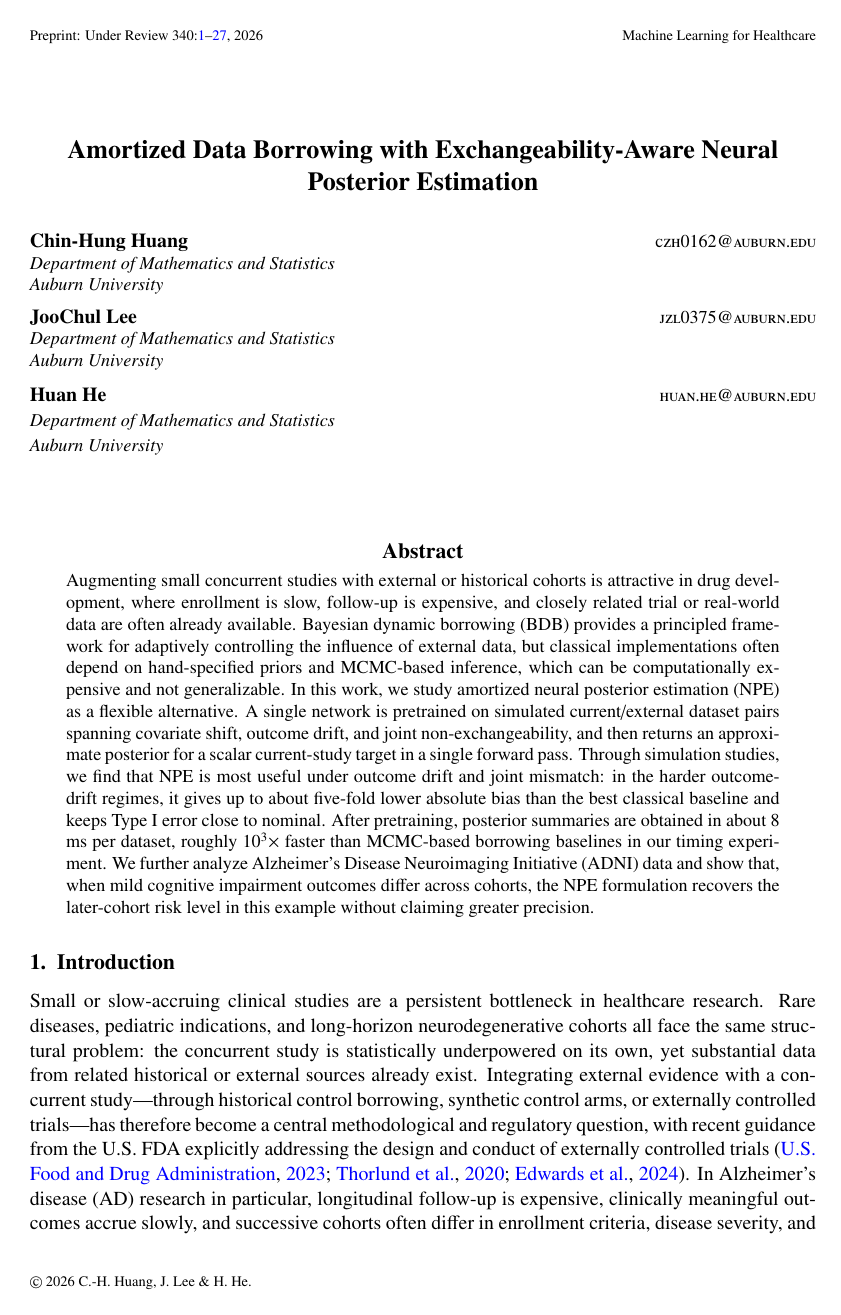
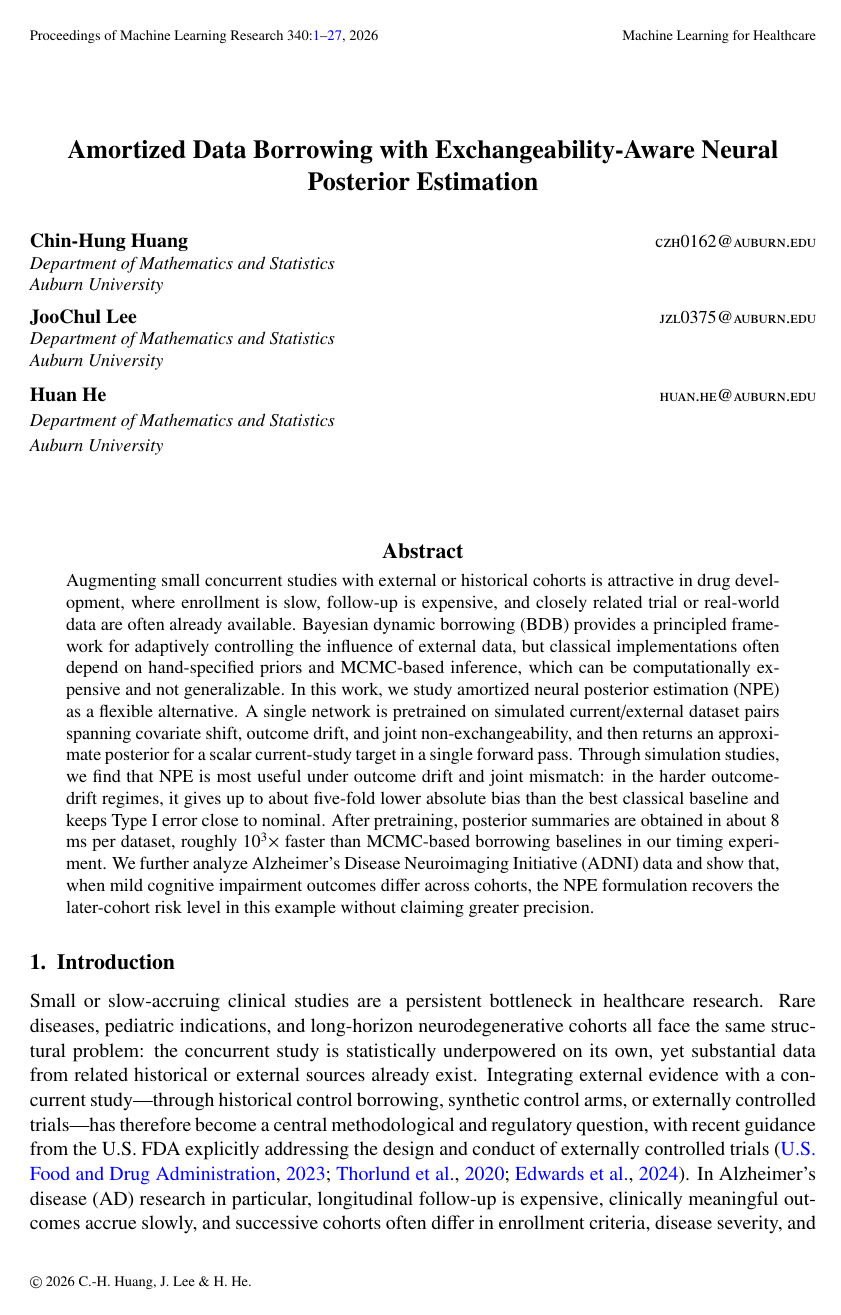
Before and after one commit to ChinHungScott/NPE-for-Bayesian-Dynamic-Borrowing-MLHC-, a LaTeX thesis (main.tex): page 1 of 27. Compiled offline with pdfLaTeX.

Commit message:
Set PMLR proceedings header

```diff
--- a/main.tex
+++ b/main.tex
@@ -32,6 +32,7 @@
 % ---------------------------------------------------------------
 % MLHC-specific metadata
 % ---------------------------------------------------------------
+\jmlrproceedings{PMLR}{Proceedings of Machine Learning Research}
 \jmlrvolume{340}
 \jmlryear{2026}
 \jmlrworkshop{Machine Learning for Healthcare}
```
